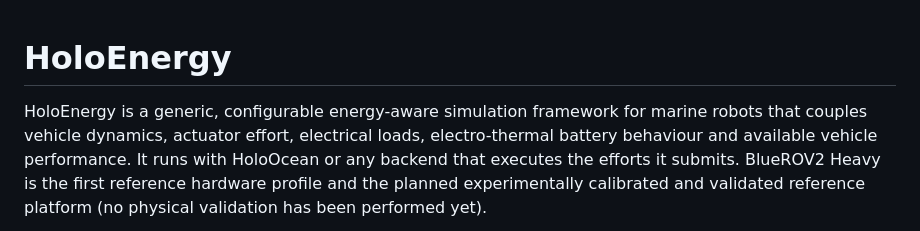
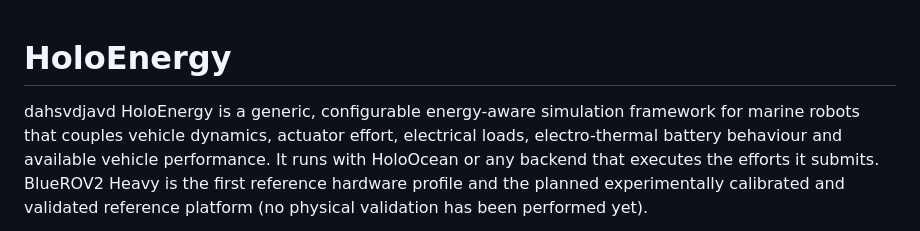
Before and after one commit to AndreaBedei1/HoloVirtualBattery, a Markdown page: README.md, the part around the change. Drawn GitHub-style.

```diff
--- a/README.md
+++ b/README.md
@@ -1,5 +1,5 @@
 # HoloEnergy
-
+dahsvdjavd
 HoloEnergy is a generic, configurable energy-aware simulation framework for marine
 robots that couples vehicle dynamics, actuator effort, electrical loads,
 electro-thermal battery behaviour and available vehicle performance. It runs with
```
